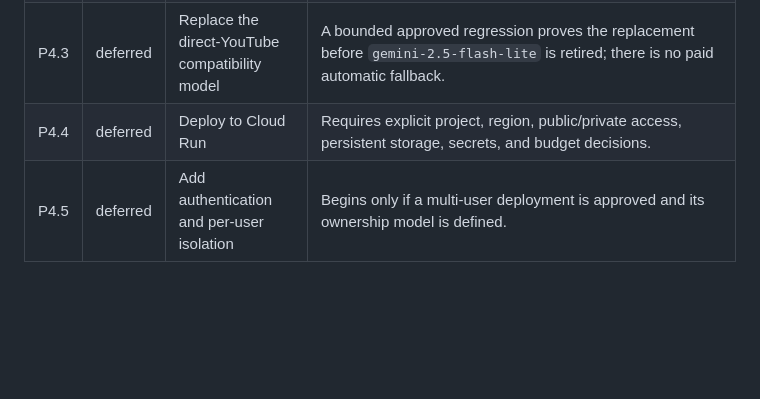
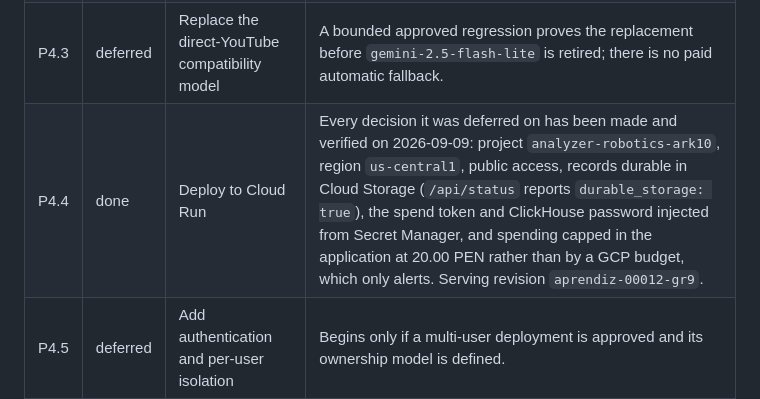
Before and after one commit to arkhangio10/analyzer, a Markdown page: docs/backlog.md, the part around the change. Drawn GitHub-style; blank space fills up the shorter version.

Commit message:
Record Cloud Run as deployed, because it is
P4.4 still read "deferred", listing decisions that have all since been
made: the project, region, access, durable storage, secrets and the
spending cap. The service has been serving on Cloud Run for days. Found
by verifying the backlog against the running deployment rather than
reading it.

Co-Authored-By: Claude Opus 5 <noreply@anthropic.com>
Claude-Session: https://claude.ai/code/session_01QvBqDQqrbdC4JDV1t9L69x

```diff
--- a/docs/backlog.md
+++ b/docs/backlog.md
@@ -64,7 +64,7 @@ only connect hardware to numbers that are not observations.
 | P4.1 | done | Build the per-agent Docker export | Built ahead of the P2.6 gate by owner decision on 2026-09-08. Verified the same day on a real package: `start.sh` built the image from `requirements.lock` and started Compose; `/health` answered in 4 s; `/api/skill` served the baked procedure (v1, 6 steps) with every guarantee false; the container ran as UID 10001 on a read-only filesystem with no `.env` and both frozen cases present; secrets stay runtime-only. |
 | P4.2 | deferred | Enable automatic YouTube discovery | The key is restricted to YouTube Data API, stays outside Git, and has quota and budget controls. |
 | P4.3 | deferred | Replace the direct-YouTube compatibility model | A bounded approved regression proves the replacement before `gemini-2.5-flash-lite` is retired; there is no paid automatic fallback. |
-| P4.4 | deferred | Deploy to Cloud Run | Requires explicit project, region, public/private access, persistent storage, secrets, and budget decisions. |
+| P4.4 | done | Deploy to Cloud Run | Every decision it was deferred on has been made and verified on 2026-09-09: project `analyzer-robotics-ark10`, region `us-central1`, public access, records durable in Cloud Storage (`/api/status` reports `durable_storage: true`), the spend token and ClickHouse password injected from Secret Manager, and spending capped in the application at 20.00 PEN rather than by a GCP budget, which only alerts. Serving revision `aprendiz-00012-gr9`. |
 | P4.5 | deferred | Add authentication and per-user isolation | Begins only if a multi-user deployment is approved and its ownership model is defined. |
 
 ## Cross-cutting work
```
